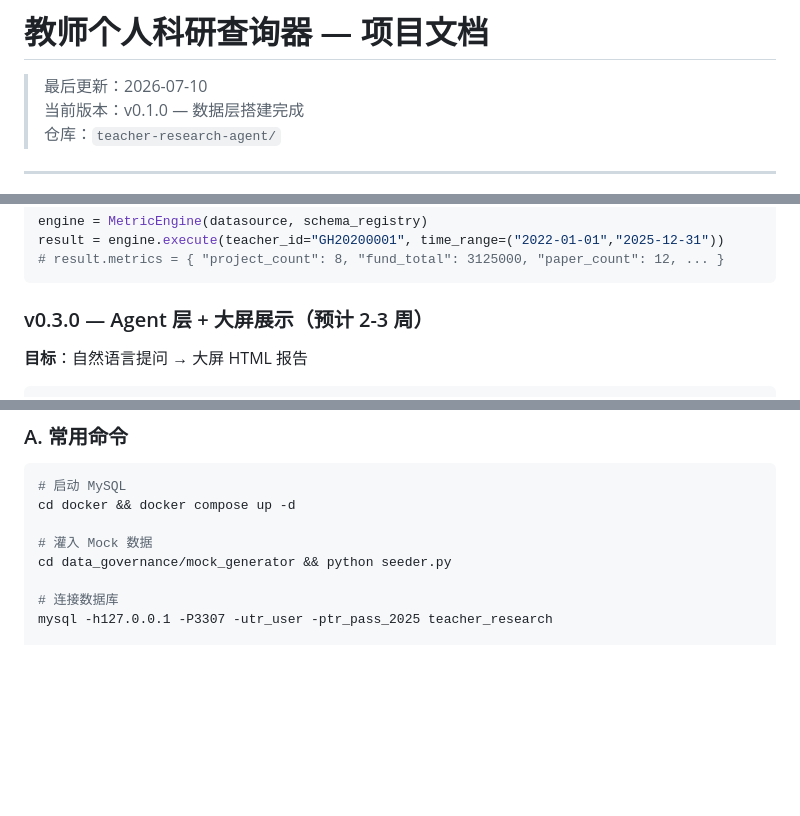
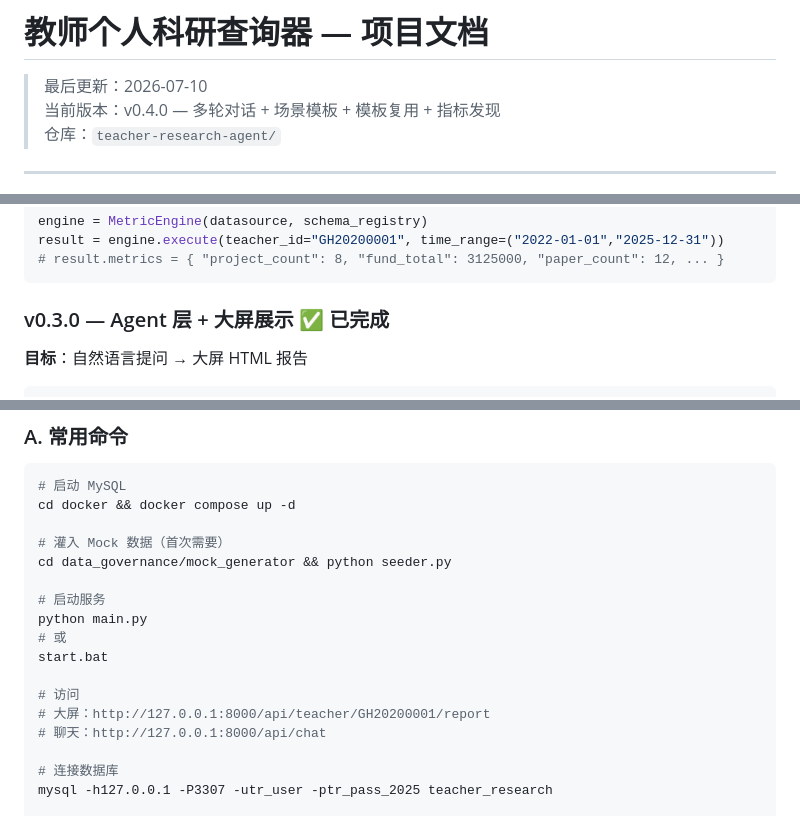
Before and after one commit to akakklove/teacher-research-agent, a Markdown page: 项目进度记录.md, 3 parts joined by grey strips. GitHub-like rendering; blank space fills up the shorter version.

````diff
--- a/项目进度记录.md
+++ b/项目进度记录.md
@@ -1,7 +1,7 @@
 # 教师个人科研查询器 — 项目文档
 
 > 最后更新：2026-07-10
-> 当前版本：v0.1.0 — 数据层搭建完成
+> 当前版本：v0.4.0 — 多轮对话 + 场景模板 + 模板复用 + 指标发现
 > 仓库：`teacher-research-agent/`
 
 ---
@@ -207,7 +293,7 @@ result = engine.execute(teacher_id="GH20200001", time_range=("2022-01-01","2025-
 # result.metrics = { "project_count": 8, "fund_total": 3125000, "paper_count": 12, ... }
 ```
 
-### v0.3.0 — Agent 层 + 大屏展示（预计 2-3 周）
+### v0.3.0 — Agent 层 + 大屏展示 ✅ 已完成
 
 **目标**：自然语言提问 → 大屏 HTML 报告
 
@@ -321,8 +407,17 @@ result = engine.execute(teacher_id="GH20200001", time_range=("2022-01-01","2025-
 # 启动 MySQL
 cd docker && docker compose up -d
 
-# 灌入 Mock 数据
+# 灌入 Mock 数据（首次需要）
 cd data_governance/mock_generator && python seeder.py
+
+# 启动服务
+python main.py
+# 或
+start.bat
+
+# 访问
+# 大屏：http://127.0.0.1:8000/api/teacher/GH20200001/report
+# 聊天：http://127.0.0.1:8000/api/chat
 
 # 连接数据库
 mysql -h127.0.0.1 -P3307 -utr_user -ptr_pass_2025 teacher_research
````
Also changed, not shown: other parts of 项目进度记录.md (+110 -24 lines).
